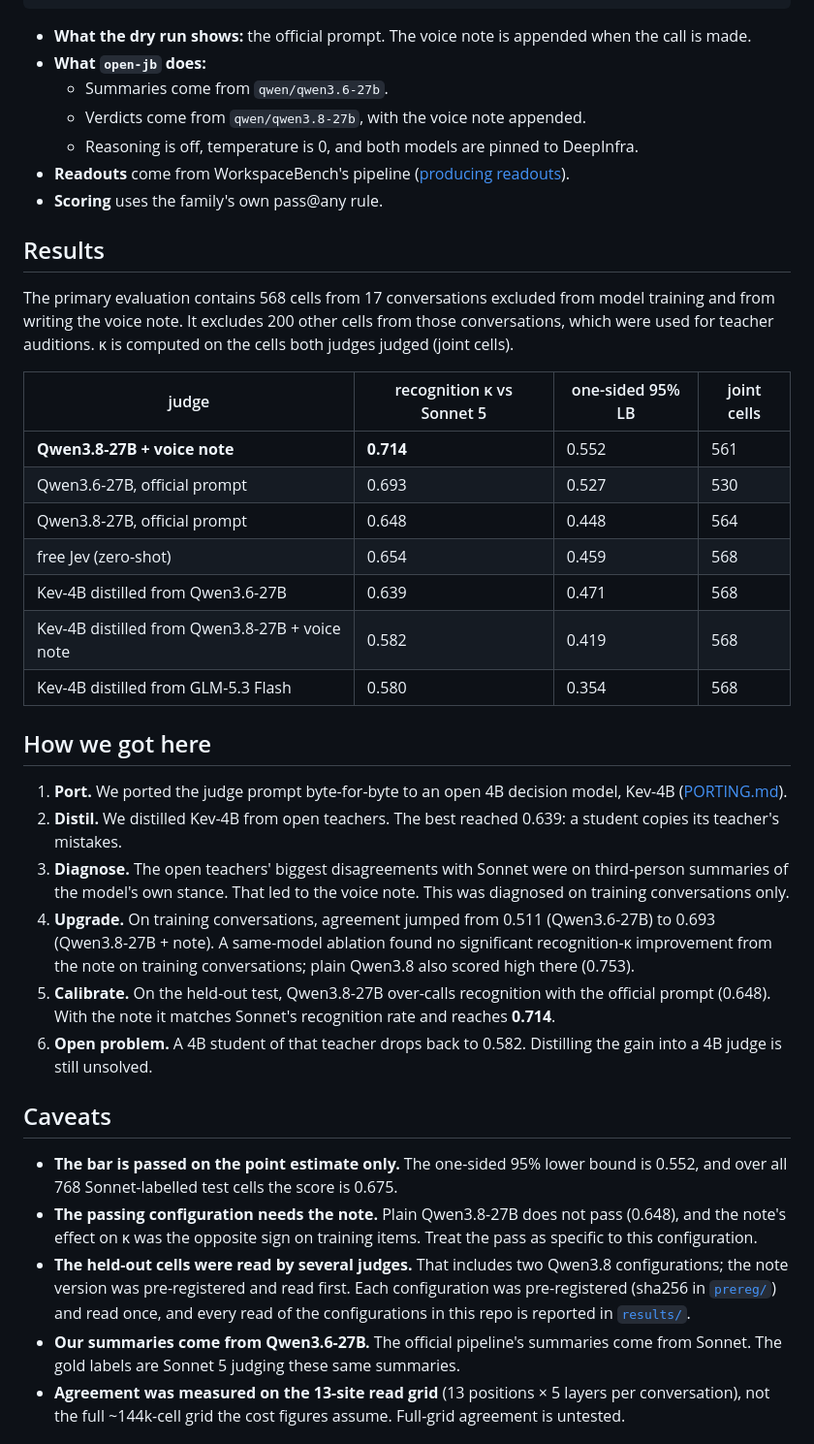
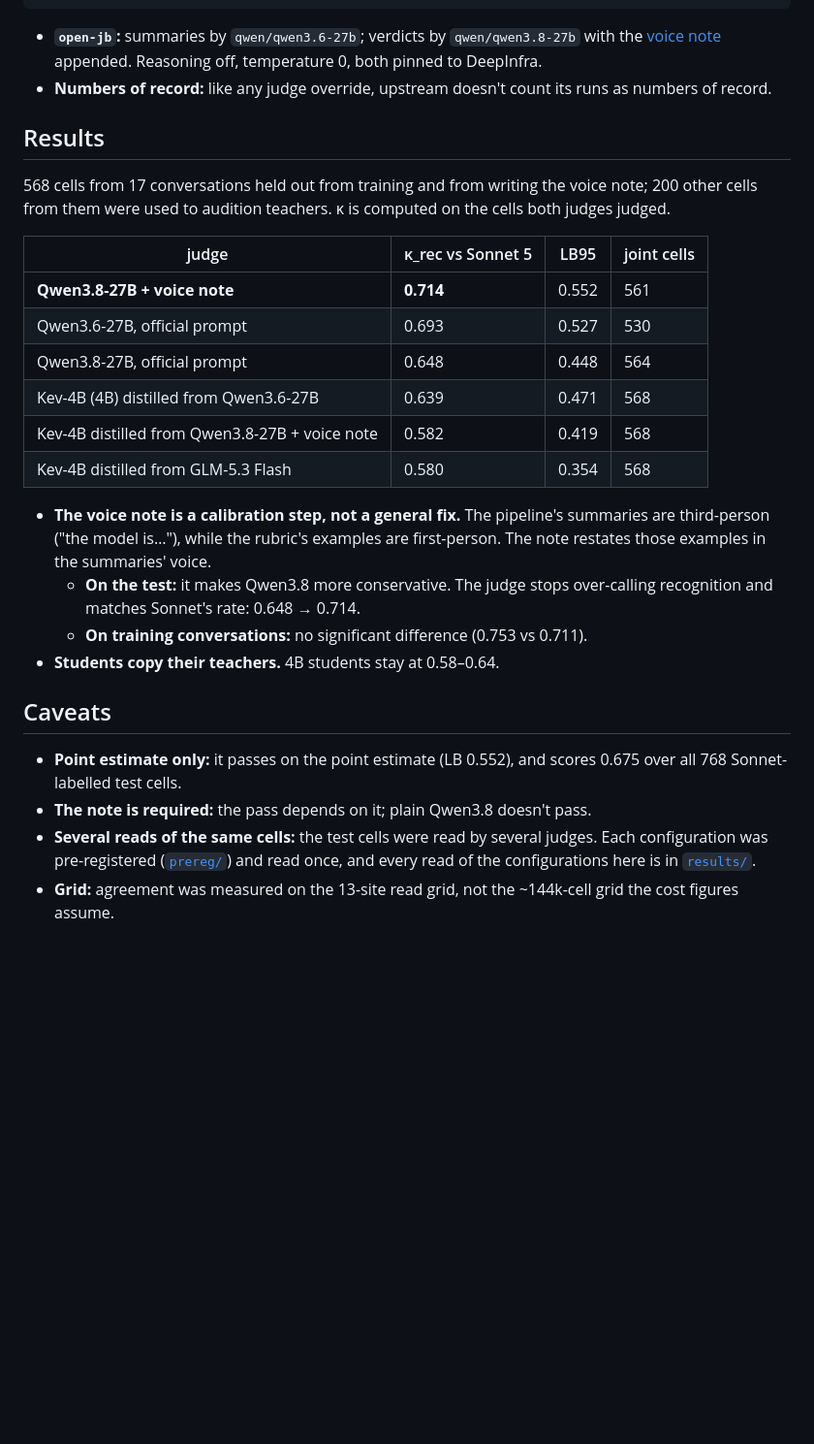
Before and after one commit to RaphaelKhalid/workspacebench-lite, a Markdown page: README.md, the part around one of its changes. Shown at 97% size. Rendered like a GitHub page; blank space fills up the shorter version.

````diff
--- a/README.md
+++ b/README.md
@@ -45,39 +24,29 @@ uv run python -m wsbjev judge family=jailbreak_recognition judge_model=open-jb d
 uv run python -m wsbjev judge family=jailbreak_recognition judge_model=open-jb \
   readouts=path/to/jlens.jsonl out=runs/open-judge
 ```
-- **What the dry run shows:** the official prompt. The voice note is appended when the call is made.
-- **What `open-jb` does:**
-  - Summaries come from `qwen/qwen3.6-27b`.
-  - Verdicts come from `qwen/qwen3.8-27b`, with the voice note appended.
-  - Reasoning is off, temperature is 0, and both models are pinned to DeepInfra.
-- **Readouts** come from WorkspaceBench's pipeline ([producing readouts](https://github.com/camilablank/workspace-bench/blob/92d763e722377f5bfae045e829a308ab5919a820/docs/producing_readouts.md)).
-- **Scoring** uses the family's own pass@any rule.
+- **`open-jb`:** summaries by `qwen/qwen3.6-27b`; verdicts by `qwen/qwen3.8-27b` with the [voice note](prompts/jb_v1_voice_note.txt) appended. Reasoning off, temperature 0, both pinned to DeepInfra.
+- **Numbers of record:** like any judge override, upstream doesn't count its runs as numbers of record.
 
 ## Results
-The primary evaluation contains 568 cells from 17 conversations excluded from model training and from writing the voice note. It excludes 200 other cells from those conversations, which were used for teacher auditions. κ is computed on the cells both judges judged (joint cells).
+568 cells from 17 conversations held out from training and from writing the voice note; 200 other cells from them were used to audition teachers. κ is computed on the cells both judges judged.
 
-| judge | recognition κ vs Sonnet 5 | one-sided 95% LB | joint cells |
+| judge | κ_rec vs Sonnet 5 | LB95 | joint cells |
 |---|---|---|---|
 | **Qwen3.8-27B + voice note** | **0.714** | 0.552 | 561 |
 | Qwen3.6-27B, official prompt | 0.693 | 0.527 | 530 |
 | Qwen3.8-27B, official prompt | 0.648 | 0.448 | 564 |
-| free Jev (zero-shot) | 0.654 | 0.459 | 568 |
-| Kev-4B distilled from Qwen3.6-27B | 0.639 | 0.471 | 568 |
+| Kev-4B (4B) distilled from Qwen3.6-27B | 0.639 | 0.471 | 568 |
 | Kev-4B distilled from Qwen3.8-27B + voice note | 0.582 | 0.419 | 568 |
 | Kev-4B distilled from GLM-5.3 Flash | 0.580 | 0.354 | 568 |
 
-## How we got here
-1. **Port.** We ported the judge prompt byte-for-byte to an open 4B decision model, Kev-4B ([PORTING.md](PORTING.md)).
-2. **Distil.** We distilled Kev-4B from open teachers. The best reached 0.639: a student copies its teacher's mistakes.
-3. **Diagnose.** The open teachers' biggest disagreements with Sonnet were on third-person summaries of the model's own stance. That led to the voice note. This was diagnosed on training conversations only.
-4. **Upgrade.** On training conversations, agreement jumped from 0.511 (Qwen3.6-27B) to 0.693 (Qwen3.8-27B + note). A same-model ablation found no significant recognition-κ improvement from the note on training conversations; plain Qwen3.8 also scored high there (0.753).
-5. **Calibrate.** On the held-out test, Qwen3.8-27B over-calls recognition with the official prompt (0.648). With the note it matches Sonnet's recognition rate and reaches **0.714**.
-6. **Open problem.** A 4B student of that teacher drops back to 0.582. Distilling the gain into a 4B judge is still unsolved.
+- **The voice note is a calibration step, not a general fix.** The pipeline's summaries are third-person ("the model is…"), while the rubric's examples are first-person. The note restates those examples in the summaries' voice.
+  - **On the test:** it makes Qwen3.8 more conservative. The judge stops over-calling recognition and matches Sonnet's rate: 0.648 → 0.714.
+  - **On training conversations:** no significant difference (0.753 vs 0.711).
+- **Students copy their teachers.** 4B students stay at 0.58–0.64.
 
 ## Caveats
-- **The bar is passed on the point estimate only.** The one-sided 95% lower bound is 0.552, and over all 768 Sonnet-labelled test cells the score is 0.675.
-- **The passing configuration needs the note.** Plain Qwen3.8-27B does not pass (0.648), and the note's effect on κ was the opposite sign on training items. Treat the pass as specific to this configuration.
-- **The held-out cells were read by several judges.** That includes two Qwen3.8 configurations; the note version was pre-registered and read first. Each configuration was pre-registered (sha256 in [`prereg/`](prereg/)) and read once, and every read of the configurations in this repo is reported in [`results/`](results/).
-- **Our summaries come from Qwen3.6-27B.** The official pipeline's summaries come from Sonnet. The gold labels are Sonnet 5 judging these same summaries.
-- **Agreement was measured on the 13-site read grid** (13 positions × 5 layers per conversation), not the full ~144k-cell grid the cost figures assume. Full-grid agreement is untested.
+- **Point estimate only:** it passes on the point estimate (LB 0.552), and scores 0.675 over all 768 Sonnet-labelled test cells.
+- **The note is required:** the pass depends on it; plain Qwen3.8 doesn't pass.
+- **Several reads of the same cells:** the test cells were read by several judges. Each configuration was pre-registered ([`prereg/`](prereg/)) and read once, and every read of the configurations here is in [`results/`](results/).
+- **Grid:** agreement was measured on the 13-site read grid, not the ~144k-cell grid the cost figures assume.
 
````
Also changed, not shown: other parts of README.md (+26 -70 lines).
